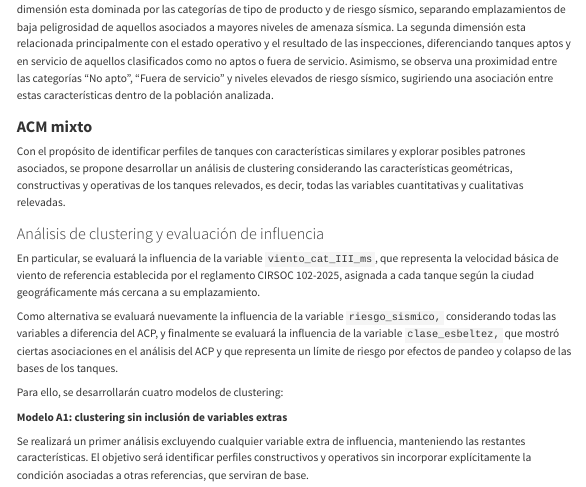
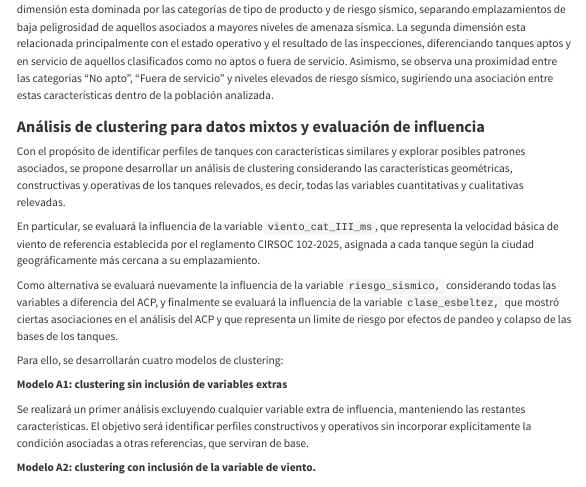
Before and after one commit to javiervssllo-web/Taller_Consultoria_Tanques, a Quarto document (Analisis y procesamiento de datos - emi.qmd): the page in a window 1100 px wide, from 3990 px down. Rendered offline with R 4.5, knitr and Pandoc in place of Quarto, with nearby package versions; some code elsewhere in the file could not run offline; menus at the side of the page are left out; column names are cleaned by a stand-in for the janitor package.

Commit message:
Corrección acm mixto

```diff
--- a/Analisis y procesamiento de datos - emi.qmd
+++ b/Analisis y procesamiento de datos - emi.qmd
@@ -2982,15 +2982,13 @@ proximidad entre las categorías “No apto”, “Fuera de servicio” y nivele
 elevados de riesgo sísmico, sugiriendo una asociación entre estas
 características dentro de la población analizada.
 
-### **ACM mixto**
+### **Análisis de clustering para datos mixtos y evaluación de influencia**
 
 Con el propósito de identificar perfiles de tanques con características
 similares y explorar posibles patrones asociados, se propone desarrollar
 un análisis de clustering considerando las características geométricas,
 constructivas y operativas de los tanques relevados, es decir, todas las
 variables cuantitativas y cualitativas relevadas.
-
-### Análisis de clustering y evaluación de influencia
 
 En particular, se evaluará la influencia de la variable
 `viento_cat_III_ms`, que representa la velocidad básica de viento de
```
Also changed, not shown: 1 other file.
